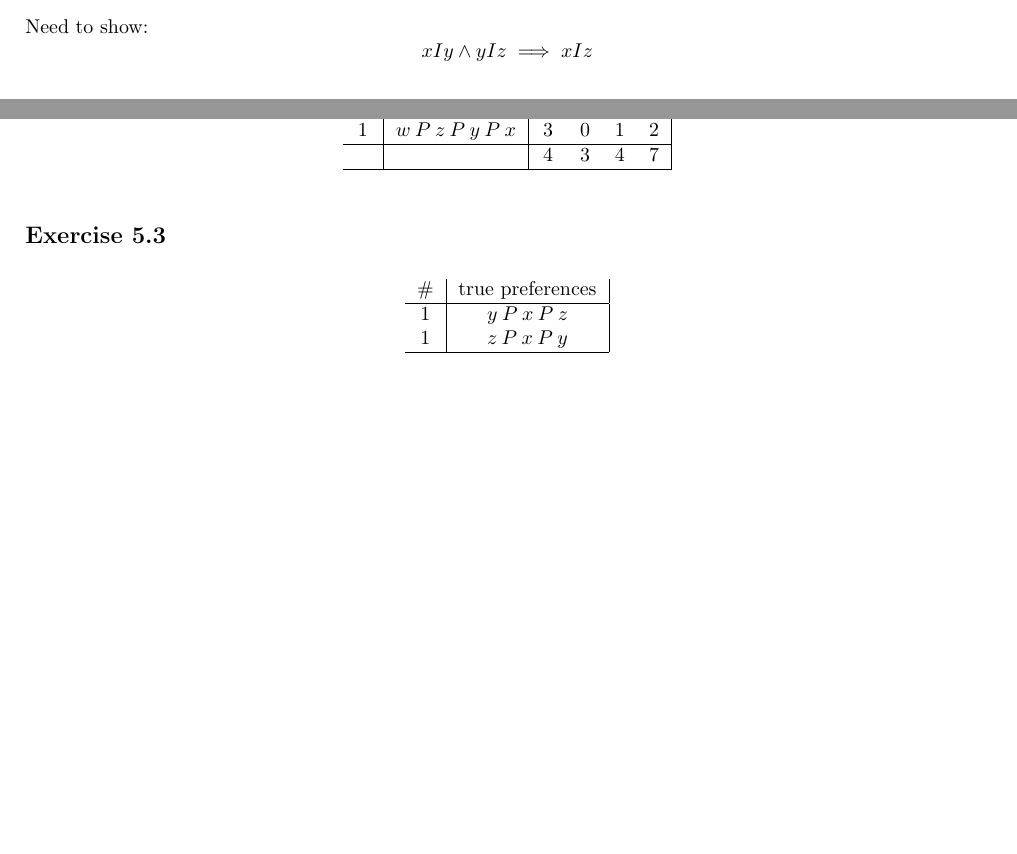
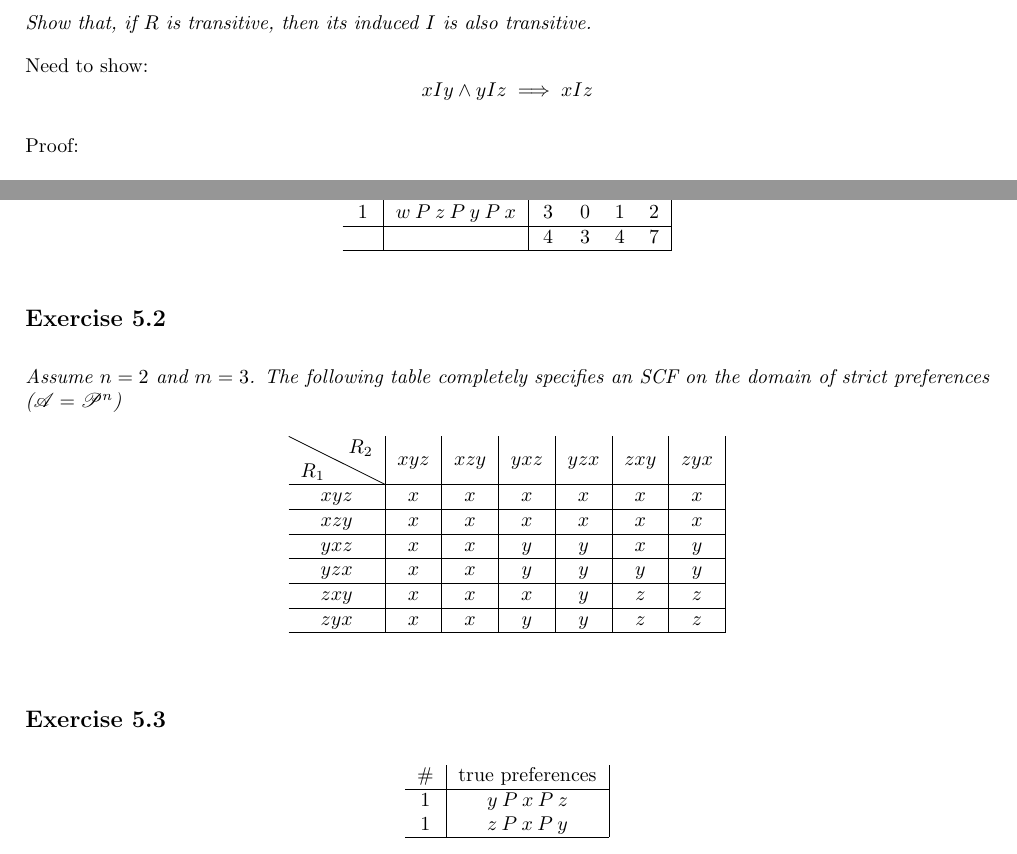
Before and after one commit to wenjie-tu/class-notes, a LaTeX document (SCT/Solutions/SCT.tex): two parts of pages 1 and 20 of 22 before the commit and two parts of pages 2 and 21 of 24 after it, joined at a grey line, cut at the place of the change, the shorter picture padded with empty space. Compiled offline with pdfLaTeX.

Commit message:
update solutions

```diff
--- a/SCT/Solutions/SCT.tex
+++ b/SCT/Solutions/SCT.tex
@@ -66,6 +70,8 @@ Its asymmetric part $P$ is:
 
 
 \subsubsection*{(c)}
+
+\textit{Show that, if $R$ is transitive, then its induced $I$ is also transitive.}
 
 Need to show:
 \[xIy \land yIz \implies xIz \]
@@ -1178,6 +1235,29 @@ Person 2 can strengthen her top-ranked alternative by deliberately ranking $y$ a
     \end{tabular}
 \end{table}
 
+\subsection*{Exercise 5.2}
+
+\textit{Assume $n=2$ and $m=3$. The following table completely specifies an SCF on the domain of strict preferences ($\mathscr{A}=\mathscr{P}^n$)}
+\begin{table}[!htbp]
+    \centering
+    \begin{tabular}{c|c|c|c|c|c|c|}
+    \backslashbox{$R_1$}{$R_2$} & $xyz$ & $xzy$ & $yxz$ & $yzx$ & $zxy$ & $zyx$ \\
+    \hline
+    $xyz$                       & $x$   & $x$   & $x$   & $x$   & $x$   & $x$   \\
+    \hline
+    $xzy$                       & $x$   & $x$   & $x$   & $x$   & $x$   & $x$   \\
+    \hline
+    $yxz$                       & $x$   & $x$   & $y$   & $y$   & $x$   & $y$   \\
+    \hline
+    $yzx$                       & $x$   & $x$   & $y$   & $y$   & $y$   & $y$   \\
+    \hline
+    $zxy$                       & $x$   & $x$   & $x$   & $y$   & $z$   & $z$   \\
+    \hline
+    $zyx$                       & $x$   & $x$   & $y$   & $y$   & $z$   & $z$   \\
+    \hline
+    \end{tabular}
+\end{table}
+
 \subsection*{Exercise 5.3}
 
 \begin{table}[!htbp]
```
Also changed, not shown: SCT/Solutions/SCT.pdf, SCT/Solutions/SCT.tex (57 more changed lines).
